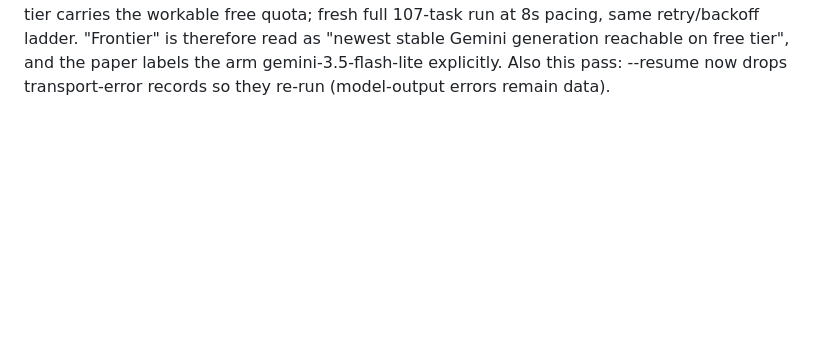
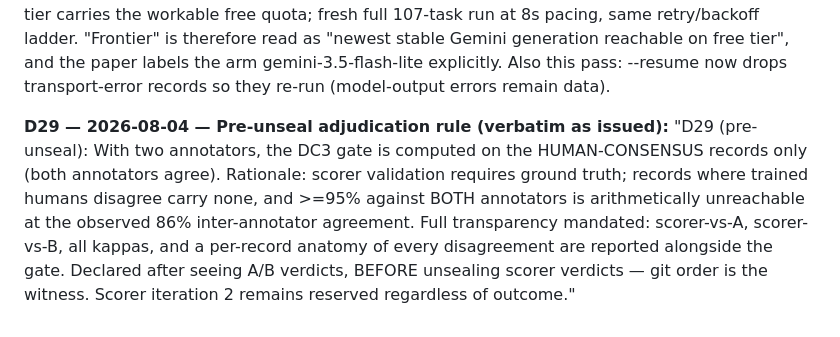
Before and after one commit to Abdullah-m7/arabic-failure-atlas, a Markdown page: docs/decisions.md, the part around the change. Drawn GitHub-style; blank space fills up the shorter version.

Commit message:
docs: D29 pre-unseal adjudication rule
Co-Authored-By: Claude Fable 5 <noreply@anthropic.com>
Claude-Session: https://claude.ai/code/session_01PWpMZdDic9RQ4o8fFV5qhk

```diff
--- a/docs/decisions.md
+++ b/docs/decisions.md
@@ -247,3 +247,15 @@ fresh full 107-task run at 8s pacing, same retry/backoff ladder. "Frontier"
 is therefore read as "newest stable Gemini generation reachable on free tier",
 and the paper labels the arm gemini-3.5-flash-lite explicitly. Also this pass: --resume now drops transport-error records so they
 re-run (model-output errors remain data).
+
+**D29 — 2026-08-04 — Pre-unseal adjudication rule (verbatim as issued):**
+"D29 (pre-unseal): With two annotators, the DC3 gate is computed on the
+HUMAN-CONSENSUS records only (both annotators agree). Rationale: scorer
+validation requires ground truth; records where trained humans disagree
+carry none, and >=95% against BOTH annotators is arithmetically
+unreachable at the observed 86% inter-annotator agreement. Full
+transparency mandated: scorer-vs-A, scorer-vs-B, all kappas, and a
+per-record anatomy of every disagreement are reported alongside the gate.
+Declared after seeing A/B verdicts, BEFORE unsealing scorer verdicts —
+git order is the witness. Scorer iteration 2 remains reserved regardless
+of outcome."
```
